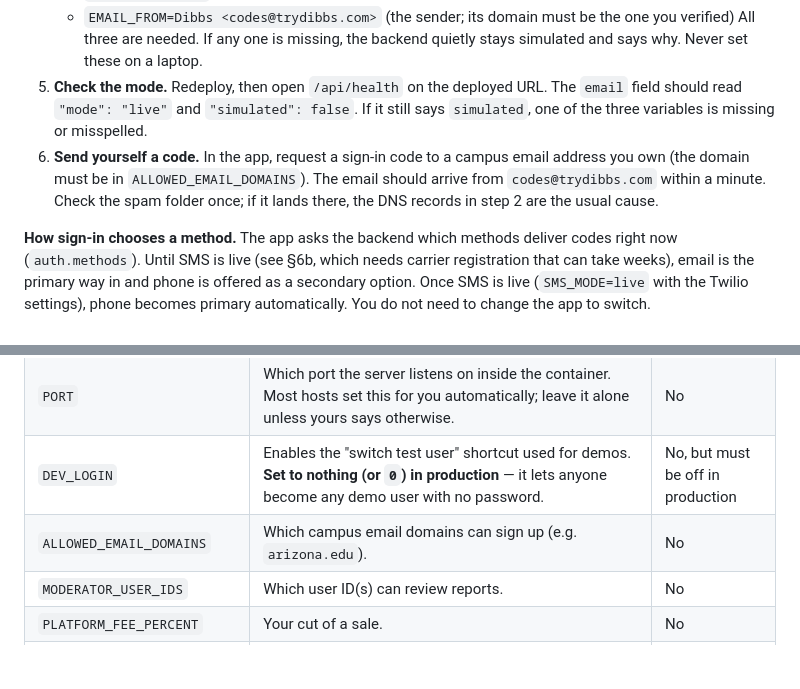
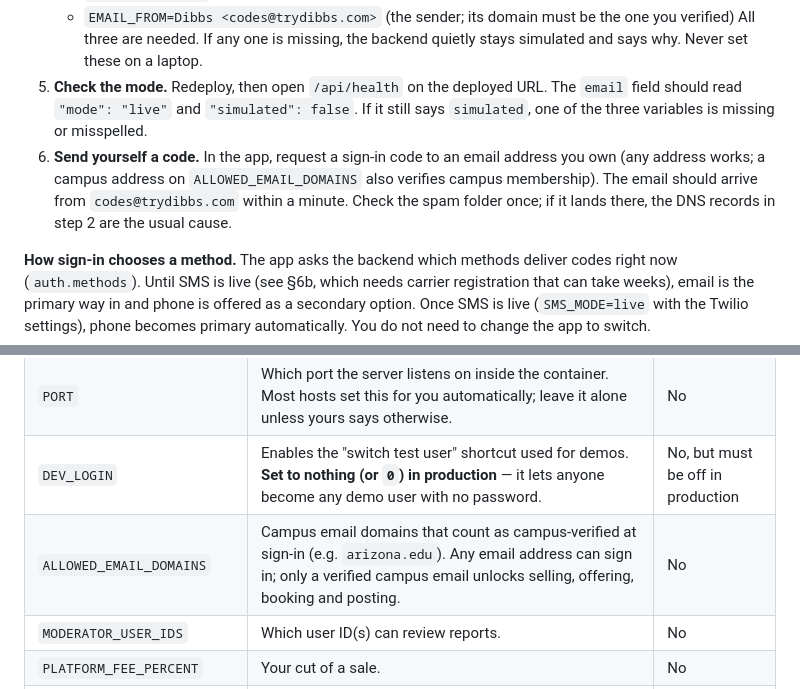
Before and after one commit to caspatore-arch/charlie-marketplaceapp, a Markdown page: docs/DEPLOY.md, 2 parts joined by grey strips. Rendered like a GitHub page; blank space fills up the shorter version.

Commit message:
Docs: any email can sign in; a campus email still unlocks trading
Co-Authored-By: Claude Opus 5.5 <noreply@anthropic.com>

```diff
--- a/docs/DEPLOY.md
+++ b/docs/DEPLOY.md
@@ -35,7 +35,7 @@ Sign-in codes are emailed through **Resend**. Until this is done, email codes ar
    - `EMAIL_FROM=Dibbs <codes@trydibbs.com>` (the sender; its domain must be the one you verified)
    All three are needed. If any one is missing, the backend quietly stays simulated and says why. Never set these on a laptop.
 5. **Check the mode.** Redeploy, then open `/api/health` on the deployed URL. The `email` field should read `"mode": "live"` and `"simulated": false`. If it still says `simulated`, one of the three variables is missing or misspelled.
-6. **Send yourself a code.** In the app, request a sign-in code to a campus email address you own (the domain must be in `ALLOWED_EMAIL_DOMAINS`). The email should arrive from `codes@trydibbs.com` within a minute. Check the spam folder once; if it lands there, the DNS records in step 2 are the usual cause.
+6. **Send yourself a code.** In the app, request a sign-in code to an email address you own (any address works; a campus address on `ALLOWED_EMAIL_DOMAINS` also verifies campus membership). The email should arrive from `codes@trydibbs.com` within a minute. Check the spam folder once; if it lands there, the DNS records in step 2 are the usual cause.
 
 **How sign-in chooses a method.** The app asks the backend which methods deliver codes right now (`auth.methods`). Until SMS is live (see §6b, which needs carrier registration that can take weeks), email is the primary way in and phone is offered as a secondary option. Once SMS is live (`SMS_MODE=live` with the Twilio settings), phone becomes primary automatically. You do not need to change the app to switch.
 
@@ -95,7 +95,7 @@ Set these on whatever host runs the container (step 4). `.env.example` in this r
 | `DATABASE_URL` | Your Postgres connection string from step 1. Leave empty only for local disk-based testing — never in a real deploy (see below). | **Yes** — contains a password |
 | `PORT` | Which port the server listens on inside the container. Most hosts set this for you automatically; leave it alone unless yours says otherwise. | No |
 | `DEV_LOGIN` | Enables the "switch test user" shortcut used for demos. **Set to nothing (or `0`) in production** — it lets anyone become any demo user with no password. | No, but must be off in production |
-| `ALLOWED_EMAIL_DOMAINS` | Which campus email domains can sign up (e.g. `arizona.edu`). | No |
+| `ALLOWED_EMAIL_DOMAINS` | Campus email domains that count as campus-verified at sign-in (e.g. `arizona.edu`). Any email address can sign in; only a verified campus email unlocks selling, offering, booking and posting. | No |
 | `MODERATOR_USER_IDS` | Which user ID(s) can review reports. | No |
 | `PLATFORM_FEE_PERCENT` | Your cut of a sale. | No |
 | `PUBLIC_APP_URL` | The public address of this server — needed once you turn on real payments (Stripe sends sellers back here). Set it to your deployed URL, e.g. `https://api.yourdomain.com`. | No |
```
Also changed, not shown: docs/ARCHITECTURE.md (+1 -1 lines), docs/CONTRACT.md (+2 -2 lines).
